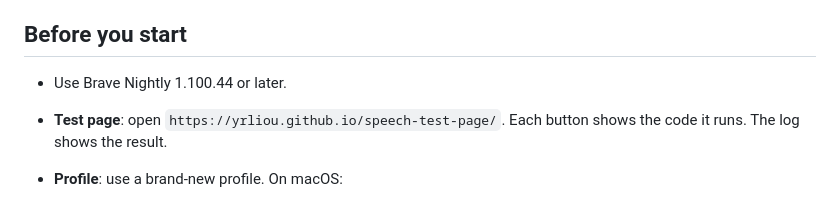
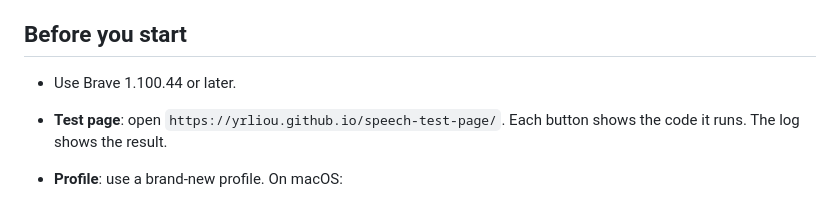
Before and after one commit to yrliou/speech-test-page, a Markdown page: README.md, the part around the change. Drawn GitHub-style.

```diff
--- a/README.md
+++ b/README.md
@@ -13,7 +13,7 @@ real model download, the real model, a real microphone and real websites.
 
 ## Before you start
 
-- Use Brave Nightly 1.100.44 or later.
+- Use Brave 1.100.44 or later.
 - **Test page**: open `https://yrliou.github.io/speech-test-page/`. Each
   button shows the code it runs. The log shows the result.
 - **Profile**: use a brand-new profile. On macOS:
```
